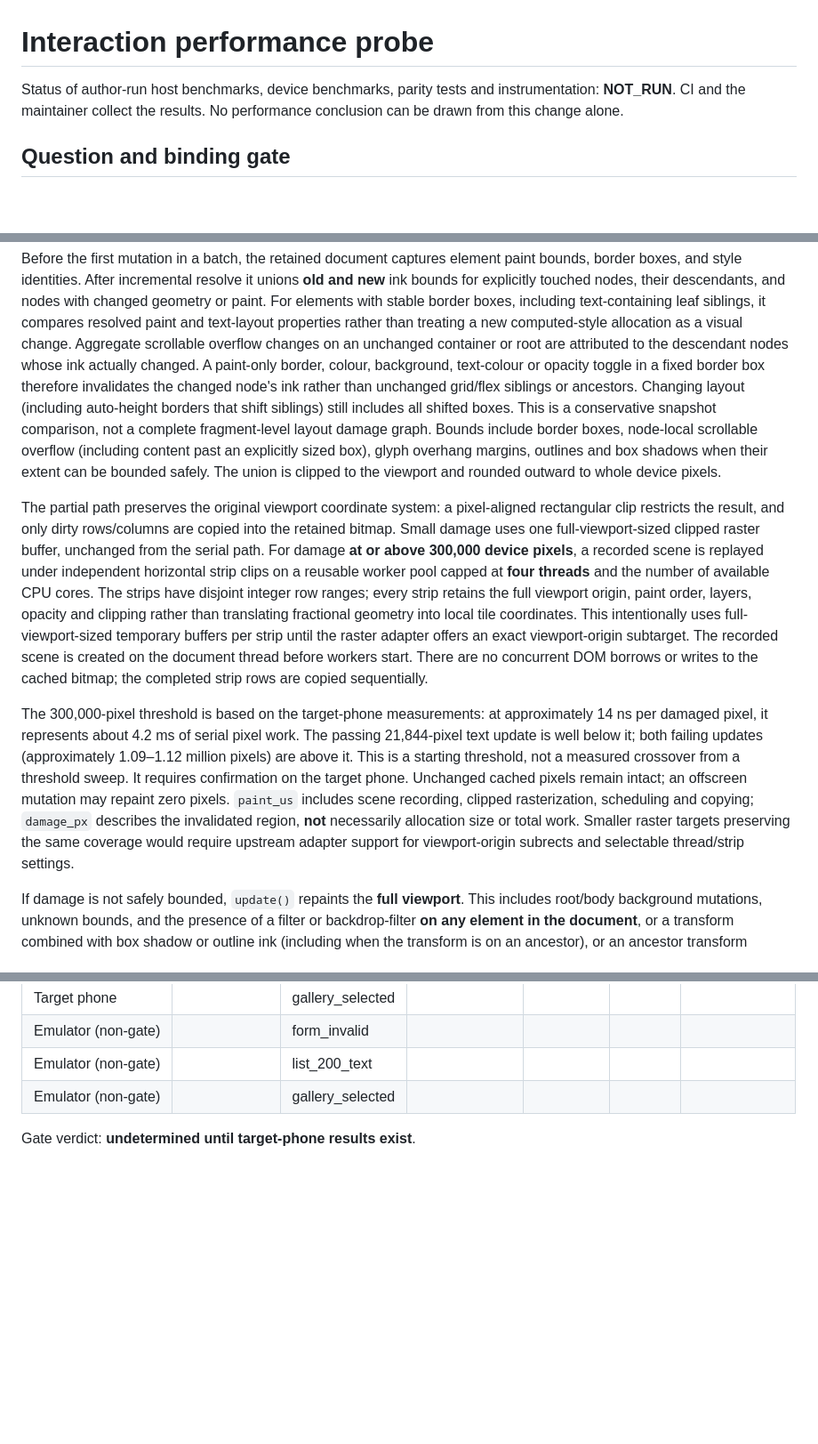
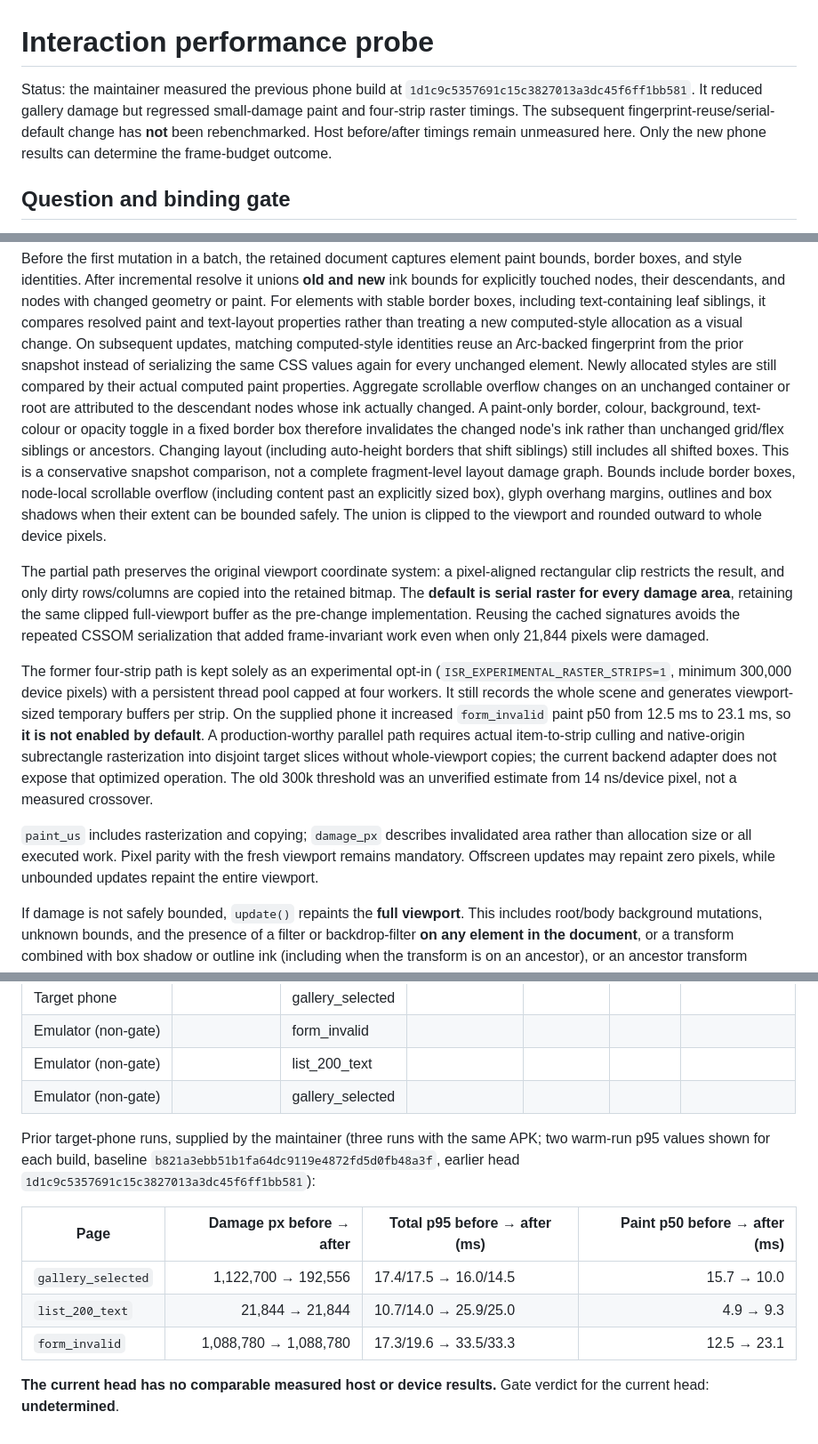
Before and after one commit to g1BSsQ/html-native-renderer, a Markdown page: docs/INTERACTION_PROBE.md, 3 parts joined by grey strips. Shown at 89% size. Drawn GitHub-style; blank space fills up the shorter version.

Commit message:
Document serial-default fallback and reproducible host comparison

```diff
--- a/docs/INTERACTION_PROBE.md
+++ b/docs/INTERACTION_PROBE.md
@@ -1,8 +1,11 @@
 # Interaction performance probe
 
-Status of author-run host benchmarks, device benchmarks, parity tests and
-instrumentation: **NOT_RUN**. CI and the maintainer collect the results.
-No performance conclusion can be drawn from this change alone.
+Status: the maintainer measured the previous phone build at
+`1d1c9c5357691c15c3827013a3dc45f6ff1bb581`. It reduced gallery
+damage but regressed small-damage paint and four-strip raster timings.
+The subsequent fingerprint-reuse/serial-default change has **not** been
+rebenchmarked. Host before/after timings remain unmeasured here.
+Only the new phone results can determine the frame-budget outcome.
 
 ## Question and binding gate
 
@@ -64,6 +67,10 @@ touched nodes, their descendants, and nodes with changed geometry or paint.
 For elements with stable border boxes, including text-containing
 leaf siblings, it compares resolved paint and text-layout properties
 rather than treating a new computed-style allocation as a visual change.
+On subsequent updates, matching computed-style identities reuse an
+Arc-backed fingerprint from the prior snapshot instead of serializing
+the same CSS values again for every unchanged element. Newly allocated
+styles are still compared by their actual computed paint properties.
 Aggregate scrollable overflow changes on an unchanged container or
 root are attributed to the descendant nodes whose ink actually changed.
 A paint-only border, colour, background, text-colour or opacity toggle
@@ -80,33 +87,29 @@ pixels.
 
 The partial path preserves the original viewport coordinate system:
 a pixel-aligned rectangular clip restricts the result, and only dirty
-rows/columns are copied into the retained bitmap. Small damage uses one
-full-viewport-sized clipped raster buffer, unchanged from the serial
-path. For damage **at or above 300,000 device pixels**, a recorded scene
-is replayed under independent horizontal strip clips on a reusable
-worker pool capped at **four threads** and the number of available CPU
-cores. The strips have disjoint integer row ranges; every strip retains
-the full viewport origin, paint order, layers, opacity and clipping
-rather than translating fractional geometry into local tile coordinates.
-This intentionally uses full-viewport-sized temporary buffers per
-strip until the raster adapter offers an exact viewport-origin subtarget.
-The recorded scene is created on the document thread before workers
-start. There are no concurrent DOM borrows or writes to the cached
-bitmap; the completed strip rows are copied sequentially.
+rows/columns are copied into the retained bitmap. The **default is
+serial raster for every damage area**, retaining the same clipped
+full-viewport buffer as the pre-change implementation. Reusing the
+cached signatures avoids the repeated CSSOM serialization that added
+frame-invariant work even when only 21,844 pixels were damaged.
 
-The 300,000-pixel threshold is based on the target-phone measurements:
-at approximately 14 ns per damaged pixel, it represents about 4.2 ms
-of serial pixel work. The passing 21,844-pixel text update is well below
-it; both failing updates (approximately 1.09–1.12 million pixels) are
-above it. This is a starting threshold, not a measured crossover from
-a threshold sweep. It requires confirmation on the target phone.
-Unchanged cached pixels remain intact; an offscreen mutation may
-repaint zero pixels. `paint_us` includes scene recording, clipped
-rasterization, scheduling and copying; `damage_px` describes the
-invalidated region, **not** necessarily allocation size or total work.
-Smaller raster targets preserving the same coverage would require
-upstream adapter support for viewport-origin subrects and selectable
-thread/strip settings.
+The former four-strip path is kept solely as an experimental opt-in
+(`ISR_EXPERIMENTAL_RASTER_STRIPS=1`, minimum 300,000 device pixels)
+with a persistent thread pool capped at four workers. It still records
+the whole scene and generates viewport-sized temporary buffers per
+strip. On the supplied phone it increased `form_invalid` paint p50
+from 12.5 ms to 23.1 ms, so **it is not enabled by default**. A
+production-worthy parallel path requires actual item-to-strip culling
+and native-origin subrectangle rasterization into disjoint target
+slices without whole-viewport copies; the current backend adapter does
+not expose that optimized operation. The old 300k threshold was an
+unverified estimate from 14 ns/device pixel, not a measured crossover.
+
+`paint_us` includes rasterization and copying; `damage_px` describes
+invalidated area rather than allocation size or all executed work.
+Pixel parity with the fresh viewport remains mandatory. Offscreen
+updates may repaint zero pixels, while unbounded updates repaint the
+entire viewport.
 
 If damage is not safely bounded, `update()` repaints the **full
 viewport**. This includes root/body background mutations, unknown
@@ -248,4 +285,16 @@ on the target phone.
 | Emulator (non-gate) | | list_200_text | | | | |
 | Emulator (non-gate) | | gallery_selected | | | | |
 
-Gate verdict: **undetermined until target-phone results exist**.
+Prior target-phone runs, supplied by the maintainer (three runs with
+the same APK; two warm-run p95 values shown for each build, baseline
+`b821a3ebb51b1fa64dc9119e4872fd5d0fb48a3f`, earlier head
+`1d1c9c5357691c15c3827013a3dc45f6ff1bb581`):
+
+| Page | Damage px before → after | Total p95 before → after (ms) | Paint p50 before → after (ms) |
+|---|---:|---|---:|
+| `gallery_selected` | 1,122,700 → 192,556 | 17.4/17.5 → 16.0/14.5 | 15.7 → 10.0 |
+| `list_200_text` | 21,844 → 21,844 | 10.7/14.0 → 25.9/25.0 | 4.9 → 9.3 |
+| `form_invalid` | 1,088,780 → 1,088,780 | 17.3/19.6 → 33.5/33.3 | 12.5 → 23.1 |
+
+**The current head has no comparable measured host or device results.**
+Gate verdict for the current head: **undetermined**.
```
Also changed, not shown: other parts of docs/INTERACTION_PROBE.md (+36 -2 lines).
